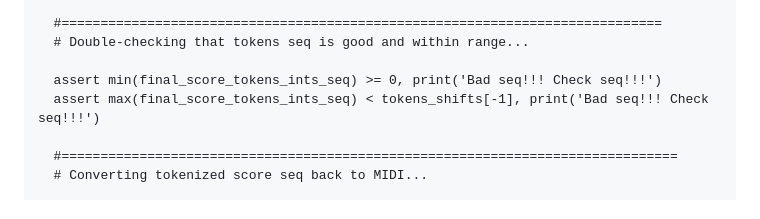
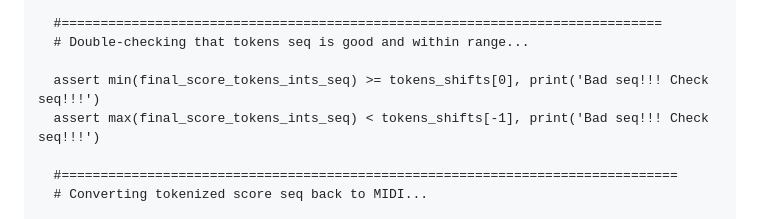
Before and after one commit to asigalov61/tegridy-tools, a Markdown page: Examples/README.md, the part around the change. Drawn GitHub-style.

```diff
--- a/Examples/README.md
+++ b/Examples/README.md
@@ -189,7 +189,7 @@ if mel_score and acc_score:
   #=============================================================================
   # Double-checking that tokens seq is good and within range...
 
-  assert min(final_score_tokens_ints_seq) >= 0, print('Bad seq!!! Check seq!!!')
+  assert min(final_score_tokens_ints_seq) >= tokens_shifts[0], print('Bad seq!!! Check seq!!!')
   assert max(final_score_tokens_ints_seq) < tokens_shifts[-1], print('Bad seq!!! Check seq!!!')
 
   #===============================================================================
```
